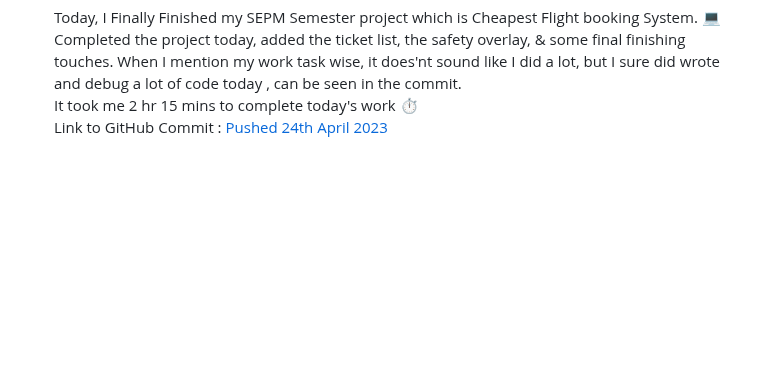
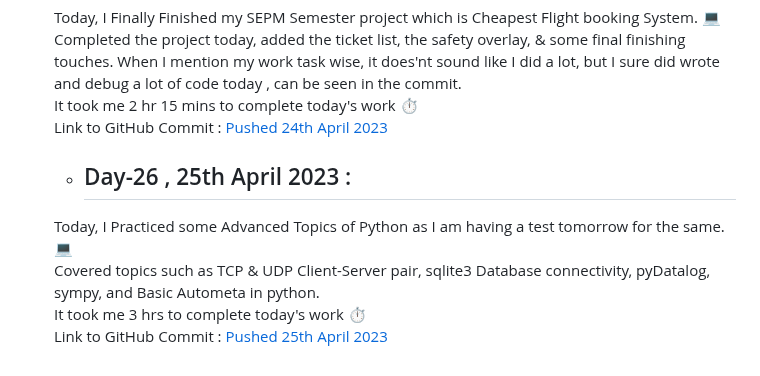
Before and after one commit to SiddharthaBhattacharjee/30Days_Of_Productivity, a Markdown page: logs.md, the part around the change. GitHub-like rendering; blank space fills up the shorter version.

Commit message:
V 2.0 Day 26

```diff
--- a/logs.md
+++ b/logs.md
@@ -373,3 +373,9 @@ I am taking up the challenge again with everyone else in CodeChef Family. This t
     Completed the project today, added the ticket list, the safety overlay, & some final finishing touches. When I mention my work task wise, it does'nt sound like I did a lot, but I sure did wrote and debug a lot of code today , can be seen in the commit.<br>
     It took me 2 hr 15 mins to complete today's work ⏱️<br>
     Link to GitHub Commit : [Pushed 24th April 2023](https://github.com/SiddharthaBhattacharjee/CheapestFlight_SEPM_Project/commit/1dc9d5ecefb89c34e48eb9f52c67e04cdb7402fe)
+
+    - ## Day-26 , 25th April 2023 :
+    Today, I Practiced some Advanced Topics of Python as I am having a test tomorrow for the same. 💻<br>
+    Covered topics such as TCP & UDP Client-Server pair, sqlite3 Database connectivity, pyDatalog, sympy, and Basic Autometa in python.<br>
+    It took me 3 hrs to complete today's work ⏱️<br>
+    Link to GitHub Commit : [Pushed 25th April 2023](https://github.com/SiddharthaBhattacharjee/Advanced_Python_Practice/commit/717714c8f5698b42b7e1be1ca4abe671a305b566)
```
